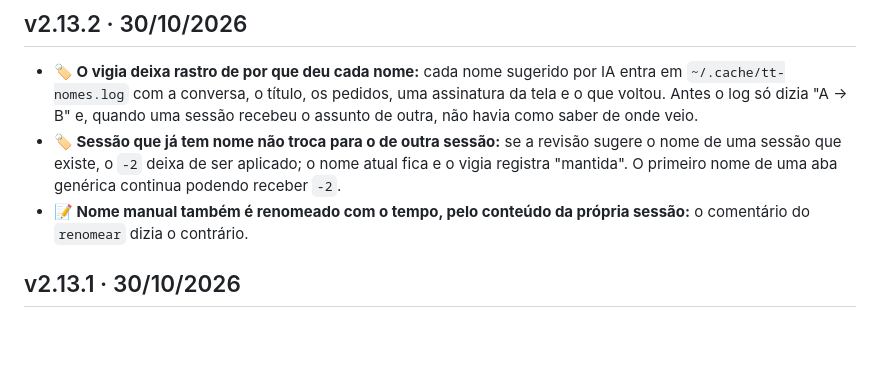
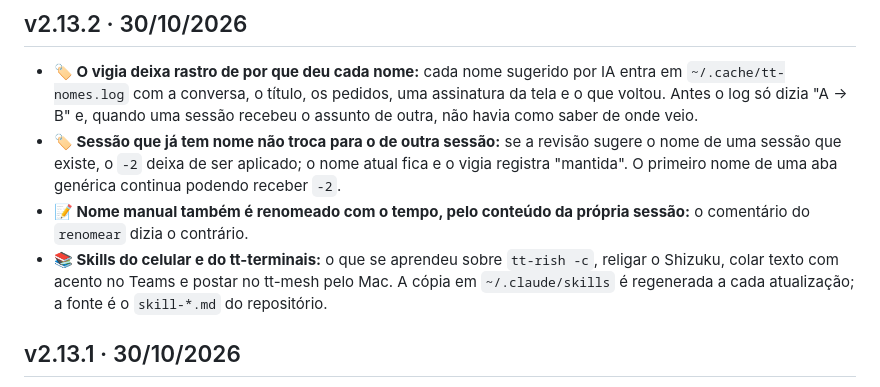
Before and after one commit to helio-nogueira-cardoso/tt-terminais, a Markdown page: NOVIDADES.md, the part around the change. GitHub-like rendering; blank space fills up the shorter version.

```diff
--- a/NOVIDADES.md
+++ b/NOVIDADES.md
@@ -7,6 +7,7 @@ vez que você olhou; `tt --novidades --todas` mostra tudo. Também no menu admin
 - **🏷️ O vigia deixa rastro de por que deu cada nome:** cada nome sugerido por IA entra em `~/.cache/tt-nomes.log` com a conversa, o título, os pedidos, uma assinatura da tela e o que voltou. Antes o log só dizia "A → B" e, quando uma sessão recebeu o assunto de outra, não havia como saber de onde veio.
 - **🏷️ Sessão que já tem nome não troca para o de outra sessão:** se a revisão sugere o nome de uma sessão que existe, o `-2` deixa de ser aplicado; o nome atual fica e o vigia registra "mantida". O primeiro nome de uma aba genérica continua podendo receber `-2`.
 - **📝 Nome manual também é renomeado com o tempo, pelo conteúdo da própria sessão:** o comentário do `renomear` dizia o contrário.
+- **📚 Skills do celular e do tt-terminais:** o que se aprendeu sobre `tt-rish -c`, religar o Shizuku, colar texto com acento no Teams e postar no tt-mesh pelo Mac. A cópia em `~/.claude/skills` é regenerada a cada atualização; a fonte é o `skill-*.md` do repositório.
 
 ## v2.13.1 · 30/10/2026
 - **🔑 Perfil do Claude com o login apagado não conta mais como logado:** quando o refresh do token falha ("OAuth session expired and could not be refreshed"), o Claude zera `accessToken` e `refreshToken` e deixa o `.credentials.json`. O `ia-login`, o `ia-conta` e o `ia-rot` olhavam só se o arquivo existia: o plano dizia "Nada a fazer", a lista dizia "última do rot" e o rodízio seguia escolhendo a conta, então os ticks do mesh na empresa falharam por horas. Agora o perfil aparece como "sem login" (`ia-conta adicionar` ou `ia-login` refazem) e o rodízio o pula. Arquivo sem os campos de token, ou com qualquer token preenchido, vale como antes.
```
Also changed, not shown: skill-celular-android.md (+24 -0 lines), skill-tt-terminais.md (+10 -0 lines).
